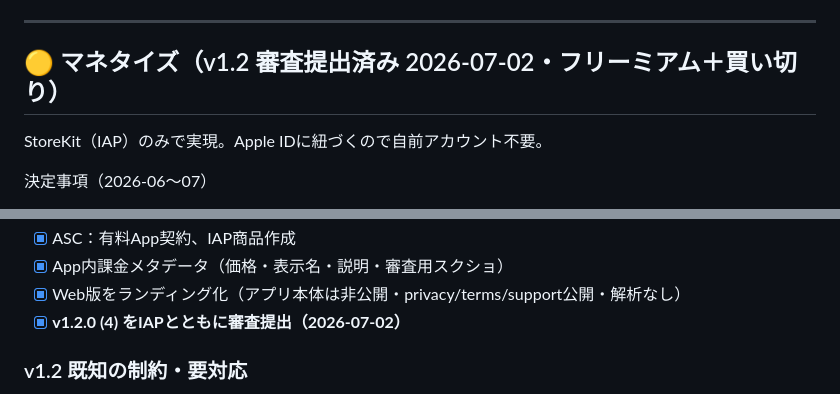
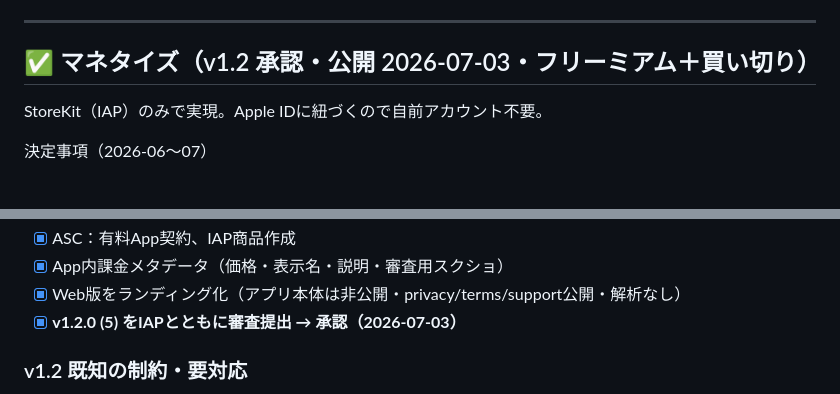
Before and after one commit to ohayaho/ohayo.app, a Markdown page: BACKLOG.md, 2 parts joined by grey strips. Rendered like a GitHub page.

Commit message:
BACKLOG: v1.2 承認・公開（2026-07-03）
Co-Authored-By: Claude Fable 5 <noreply@anthropic.com>

```diff
--- a/BACKLOG.md
+++ b/BACKLOG.md
@@ -95,7 +95,7 @@
 
 ---
 
-## 🟡 マネタイズ（v1.2 審査提出済み 2026-07-02・フリーミアム＋買い切り）
+## ✅ マネタイズ（v1.2 承認・公開 2026-07-03・フリーミアム＋買い切り）
 StoreKit（IAP）のみで実現。Apple IDに紐づくので自前アカウント不要。
 
 決定事項（2026-06〜07）
@@ -112,7 +112,7 @@ StoreKit（IAP）のみで実現。Apple IDに紐づくので自前アカウン
 - [x] ASC：有料App契約、IAP商品作成
 - [x] App内課金メタデータ（価格・表示名・説明・審査用スクショ）
 - [x] Web版をランディング化（アプリ本体は非公開・privacy/terms/support公開・解析なし）
-- [x] **v1.2.0 (4) をIAPとともに審査提出（2026-07-02）**
+- [x] **v1.2.0 (5) をIAPとともに審査提出 → 承認（2026-07-03）**
 
 ### v1.2 既知の制約・要対応
 - **既存ユーザー（v1.1以前）への有料化の救済**：ユーザー数が少ないため実装での自動無料化（originalAppVersion判定）は見送り。問い合わせが来たら **IAPのプロモコードを個別発行**して対応（ASC → 収益化 → プレミアム → プロモーションコード。承認後に発行可・100個/6ヶ月・28日期限）
```
